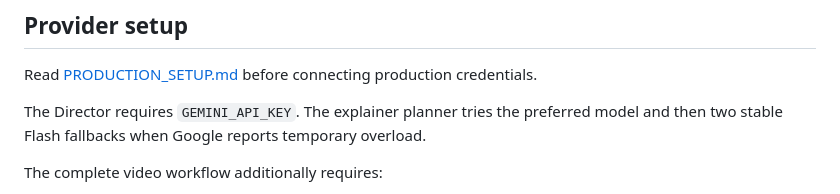
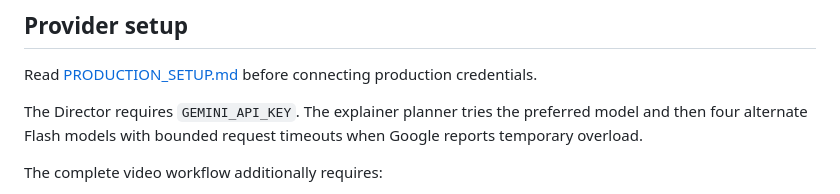
Before and after one commit to socialboosthub/Lock, a Markdown page: README.md, the part around the change. GitHub-like rendering.

Commit message:
docs: describe resilient Director fallback chain

```diff
--- a/README.md
+++ b/README.md
@@ -30,7 +30,7 @@ Run Node tests with `npm test`. Run worker tests with `python -m unittest discov
 
 Read [PRODUCTION_SETUP.md](./PRODUCTION_SETUP.md) before connecting production credentials.
 
-The Director requires `GEMINI_API_KEY`. The explainer planner tries the preferred model and then two stable Flash fallbacks when Google reports temporary overload.
+The Director requires `GEMINI_API_KEY`. The explainer planner tries the preferred model and then four alternate Flash models with bounded request timeouts when Google reports temporary overload.
 
 The complete video workflow additionally requires:
 - A RunPod Serverless endpoint built from `worker/Dockerfile`.
```
